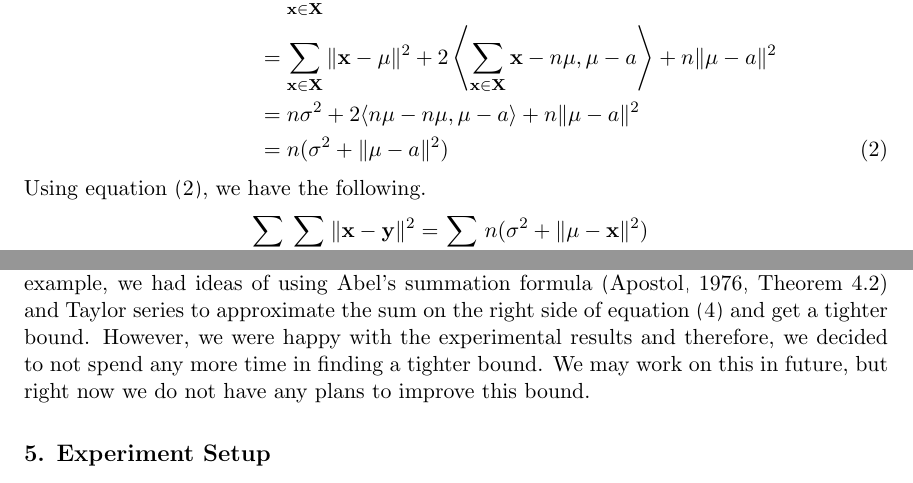
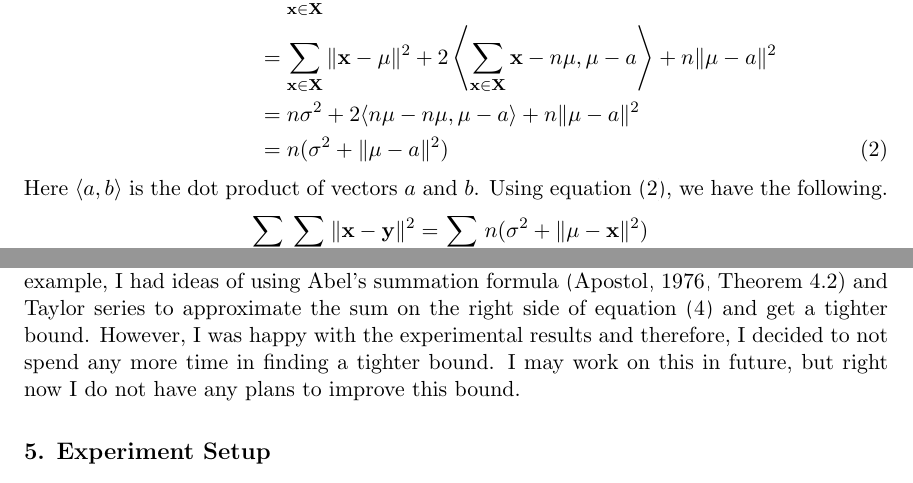
Before and after one commit to proafxin/seeding-kmeans, a LaTeX paper (doc/seeding_kmeans.tex): two parts of pages 3 and 6 of 10, joined at a grey line, cut so that both start at the same text. Compiled offline with pdfLaTeX.

Commit message:
updated doc

```diff
--- a/doc/seeding_kmeans.tex
+++ b/doc/seeding_kmeans.tex
@@ -77,7 +77,7 @@
 				  & = n\sigma^2+2\langle n\mu-n\mu,\mu-a\rangle+n\|\mu-a\|^2\nonumber\\
 				  & = n(\sigma^2+\|\mu-a\|^2)\label{eqn:2}
 		\end{align}
-	Using equation \eqref{eqn:2}, we have the following.
+	Here $\langle a,b\rangle$ is the dot product of vectors $a$ and $b$. Using equation \eqref{eqn:2}, we have the following.
 		\begin{align}
 			\sum_{\x\in\X}\sum_{\y\in\X}\|\x-\y\|^2
 				& = \sum_{\x\in\X}n(\sigma^2+\|\mu-\x\|^2)\nonumber\\
@@ -172,7 +172,7 @@
 		\begin{theorem}
 			$E[\I(S)]\leq \I_{opt}\left(1+\dfrac{n}{k}\right)$.
 		\end{theorem}
-	We believe this estimate is not tight at all and it can be improved by a huge margin. For example, we had ideas of using Abel's summation formula \citep[Theorem $4.2$]{apostol} and Taylor series to approximate the sum on the right side of equation \eqref{eqn:4} and get a tighter bound. However, we were happy with the experimental results and therefore, we decided to not spend any more time in finding a tighter bound. We may work on this in future, but right now we do not have any plans to improve this bound.
+	We believe this estimate is not tight at all and it can be improved by a huge margin. For example, I had ideas of using Abel's summation formula \citep[Theorem $4.2$]{apostol} and Taylor series to approximate the sum on the right side of equation \eqref{eqn:4} and get a tighter bound. However, I was happy with the experimental results and therefore, I decided to not spend any more time in finding a tighter bound. I may work on this in future, but right now I do not have any plans to improve this bound.
 	\section{Experiment Setup}
 	We ensure that all algorithms are run under the same conditions. All of them share the same environment and no special optimizations were made for any particular algorithm. Only CPU was used to determine the values we are interested in and no parallelism mechanism was in place for speeding up the process. This way, we can get an idea about the raw performances of the algorithms involved.
 
```
Also changed, not shown: doc/seeding_kmeans.pdf.
